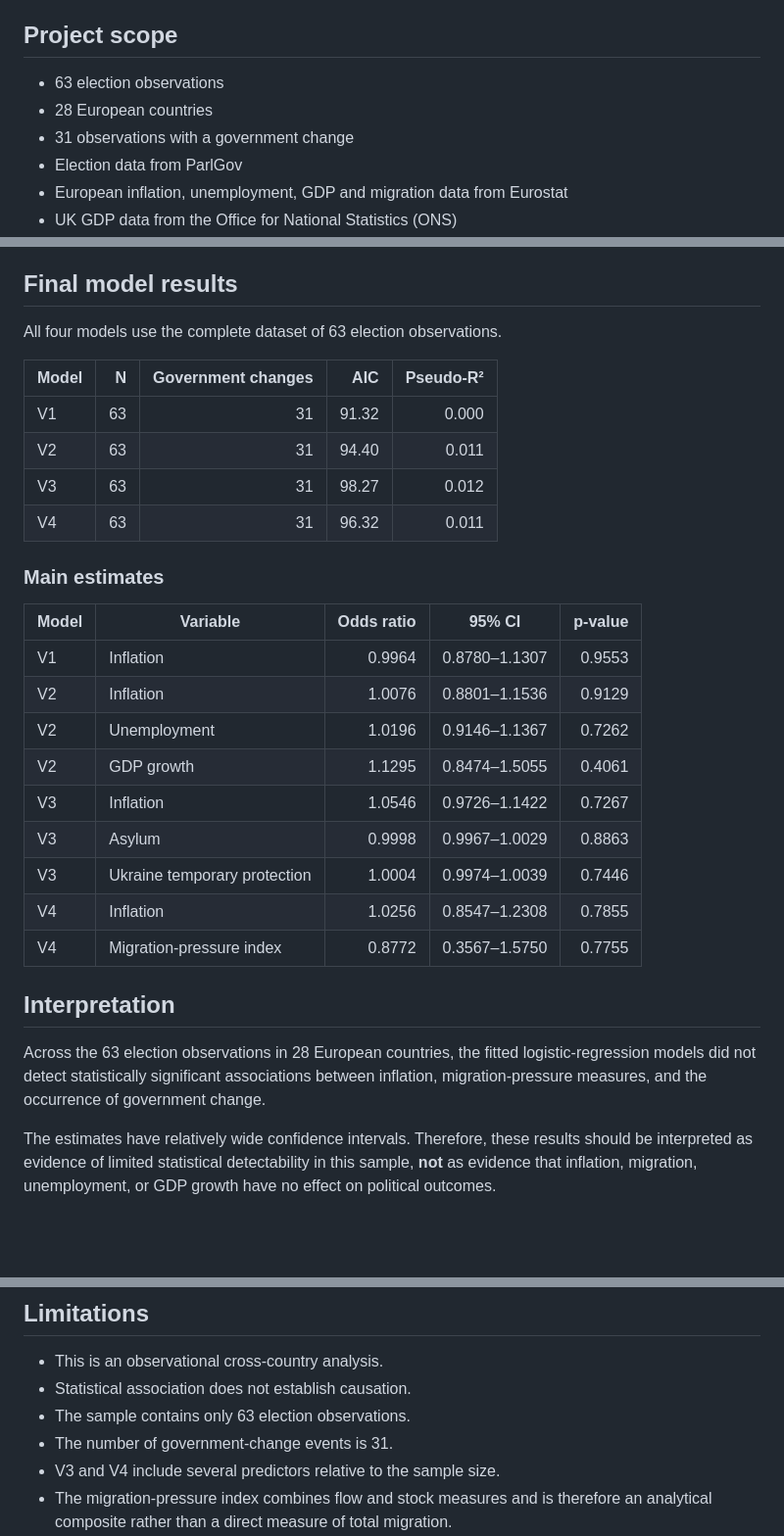
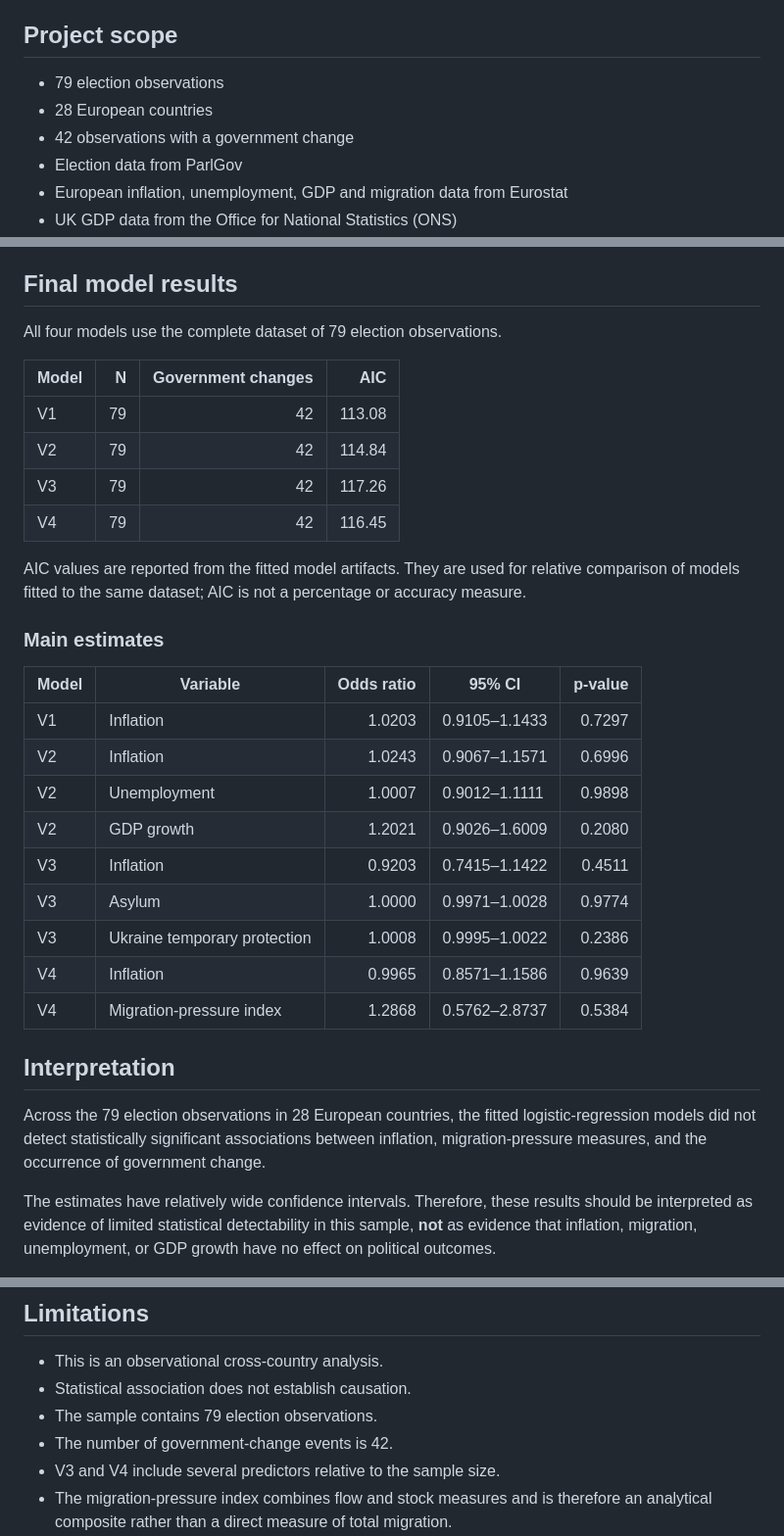
Before and after one commit to Elcebir71/European-inflation-political-change, a Markdown page: README.md, 3 parts joined by grey strips. Shown at 98% size. GitHub-like rendering; blank space fills up the shorter version.

Commit message:
Update README with refreshed 79-observation results

```diff
--- a/README.md
+++ b/README.md
@@ -10,9 +10,9 @@ This project studies statistical associations between economic and migration-rel
 
 ## Project scope
 
-- 63 election observations
+- 79 election observations
 - 28 European countries
-- 31 observations with a government change
+- 42 observations with a government change
 - Election data from ParlGov
 - European inflation, unemployment, GDP and migration data from Eurostat
 - UK GDP data from the Office for National Statistics (ONS)
@@ -88,32 +88,34 @@ Four logistic-regression specifications are estimated:
 
 ## Final model results
 
-All four models use the complete dataset of 63 election observations.
+All four models use the complete dataset of 79 election observations.
 
-| Model | N | Government changes | AIC | Pseudo-R² |
-|---|---:|---:|---:|---:|
-| V1 | 63 | 31 | 91.32 | 0.000 |
-| V2 | 63 | 31 | 94.40 | 0.011 |
-| V3 | 63 | 31 | 98.27 | 0.012 |
-| V4 | 63 | 31 | 96.32 | 0.011 |
+| Model | N | Government changes | AIC |
+|---|---:|---:|---:|
+| V1 | 79 | 42 | 113.08 |
+| V2 | 79 | 42 | 114.84 |
+| V3 | 79 | 42 | 117.26 |
+| V4 | 79 | 42 | 116.45 |
+
+AIC values are reported from the fitted model artifacts. They are used for relative comparison of models fitted to the same dataset; AIC is not a percentage or accuracy measure.
 
 ### Main estimates
 
 | Model | Variable | Odds ratio | 95% CI | p-value |
 |---|---|---:|---|---:|
-| V1 | Inflation | 0.9964 | 0.8780–1.1307 | 0.9553 |
-| V2 | Inflation | 1.0076 | 0.8801–1.1536 | 0.9129 |
-| V2 | Unemployment | 1.0196 | 0.9146–1.1367 | 0.7262 |
-| V2 | GDP growth | 1.1295 | 0.8474–1.5055 | 0.4061 |
-| V3 | Inflation | 1.0546 | 0.9726–1.1422 | 0.7267 |
-| V3 | Asylum | 0.9998 | 0.9967–1.0029 | 0.8863 |
-| V3 | Ukraine temporary protection | 1.0004 | 0.9974–1.0039 | 0.7446 |
-| V4 | Inflation | 1.0256 | 0.8547–1.2308 | 0.7855 |
-| V4 | Migration-pressure index | 0.8772 | 0.3567–1.5750 | 0.7755 |
+| V1 | Inflation | 1.0203 | 0.9105–1.1433 | 0.7297 |
+| V2 | Inflation | 1.0243 | 0.9067–1.1571 | 0.6996 |
+| V2 | Unemployment | 1.0007 | 0.9012–1.1111 | 0.9898 |
+| V2 | GDP growth | 1.2021 | 0.9026–1.6009 | 0.2080 |
+| V3 | Inflation | 0.9203 | 0.7415–1.1422 | 0.4511 |
+| V3 | Asylum | 1.0000 | 0.9971–1.0028 | 0.9774 |
+| V3 | Ukraine temporary protection | 1.0008 | 0.9995–1.0022 | 0.2386 |
+| V4 | Inflation | 0.9965 | 0.8571–1.1586 | 0.9639 |
+| V4 | Migration-pressure index | 1.2868 | 0.5762–2.8737 | 0.5384 |
 
 ## Interpretation
 
-Across the 63 election observations in 28 European countries, the fitted logistic-regression models did not detect statistically significant associations between inflation, migration-pressure measures, and the occurrence of government change.
+Across the 79 election observations in 28 European countries, the fitted logistic-regression models did not detect statistically significant associations between inflation, migration-pressure measures, and the occurrence of government change.
 
 The estimates have relatively wide confidence intervals. Therefore, these results should be interpreted as evidence of limited statistical detectability in this sample, **not** as evidence that inflation, migration, unemployment, or GDP growth have no effect on political outcomes.
 
@@ -196,8 +198,8 @@ The workflow is designed to:
 
 - This is an observational cross-country analysis.
 - Statistical association does not establish causation.
-- The sample contains only 63 election observations.
-- The number of government-change events is 31.
+- The sample contains 79 election observations.
+- The number of government-change events is 42.
 - V3 and V4 include several predictors relative to the sample size.
 - The migration-pressure index combines flow and stock measures and is therefore an analytical composite rather than a direct measure of total migration.
 - Historical macroeconomic data can be revised by statistical agencies.
```
